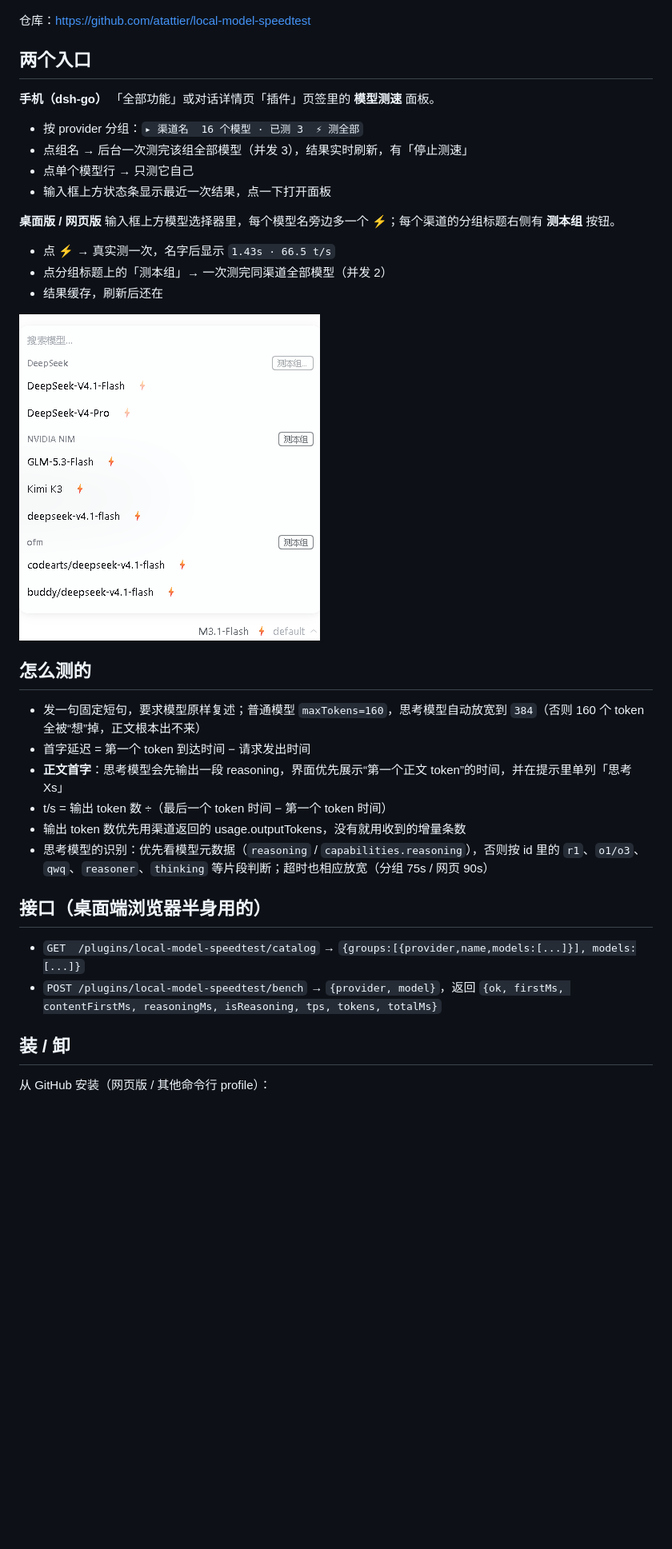
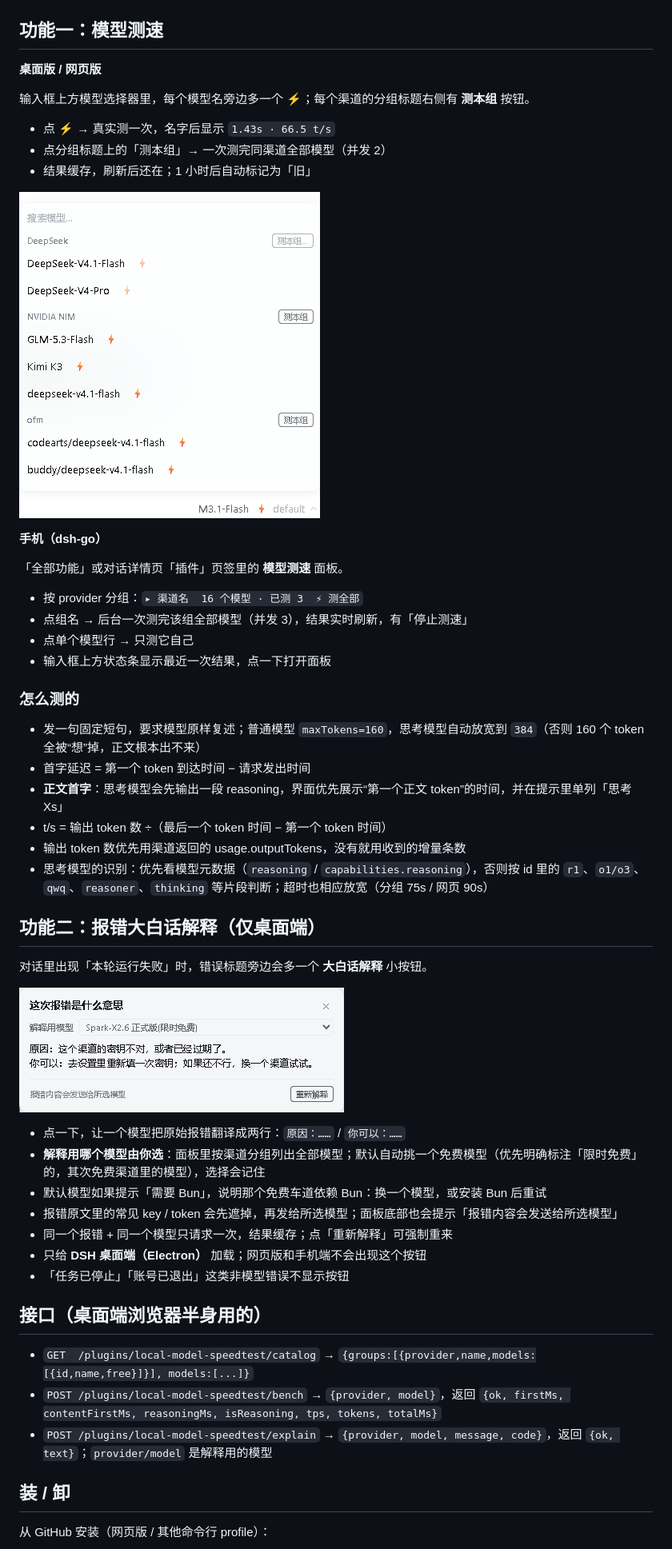
Before and after one commit to atattier/local-model-speedtest, a Markdown page: README.md, the part around one of its changes. Shown at 80% size. Drawn GitHub-style; pictures changed too: assets/error-explain.png (added); blank space fills up the shorter version.

Commit message:
feat: 桌面端报错大白话解释（解释模型可选，默认免费）
- 对话报错标题旁加「大白话解释」按钮，气泡内显示原因与下一步
- 解释模型按渠道分组可选，默认优先限时免费/免费渠道，选择持久化
- 新增 /explain 路由，发送前遮掉常见 key/token，结果按错误+模型缓存
- 仅 Electron 桌面端注入按钮，网页/手机端不显示
- 插件显示名改为「更好的用户体验」，版本 1.1.0

```diff
--- a/README.md
+++ b/README.md
@@ -4,26 +9,28 @@
 
 ![模型选择器里的分组测速按钮](assets/model-menu.png)
 
-仓库：<https://github.com/atattier/local-model-speedtest>
+## 功能一：模型测速
 
-## 两个入口
+**桌面版 / 网页版**
+
+输入框上方模型选择器里，每个模型名旁边多一个 **⚡**；每个渠道的分组标题右侧有 **测本组** 按钮。
+
+- 点 ⚡ → 真实测一次，名字后显示 `1.43s · 66.5 t/s`
+- 点分组标题上的「测本组」→ 一次测完同渠道全部模型（并发 2）
+- 结果缓存，刷新后还在；1 小时后自动标记为「旧」
+
+![点「测本组」后的状态](assets/model-menu-running.png)
 
 **手机（dsh-go）**
+
 「全部功能」或对话详情页「插件」页签里的 **模型测速** 面板。
+
 - 按 provider 分组：`▸ 渠道名  16 个模型 · 已测 3  ⚡ 测全部`
 - 点组名 → 后台一次测完该组全部模型（并发 3），结果实时刷新，有「停止测速」
 - 点单个模型行 → 只测它自己
 - 输入框上方状态条显示最近一次结果，点一下打开面板
 
-**桌面版 / 网页版**
-输入框上方模型选择器里，每个模型名旁边多一个 **⚡**；每个渠道的分组标题右侧有 **测本组** 按钮。
-- 点 ⚡ → 真实测一次，名字后显示 `1.43s · 66.5 t/s`
-- 点分组标题上的「测本组」→ 一次测完同渠道全部模型（并发 2）
-- 结果缓存，刷新后还在
-
-![点「测本组」后的状态](assets/model-menu-running.png)
-
-## 怎么测的
+### 怎么测的
 
 - 发一句固定短句，要求模型原样复述；普通模型 `maxTokens=160`，思考模型自动放宽到 `384`（否则 160 个 token 全被“想”掉，正文根本出不来）
 - 首字延迟 = 第一个 token 到达时间 − 请求发出时间
@@ -32,10 +39,25 @@
 - 输出 token 数优先用渠道返回的 usage.outputTokens，没有就用收到的增量条数
 - 思考模型的识别：优先看模型元数据（`reasoning` / `capabilities.reasoning`），否则按 id 里的 `r1`、`o1/o3`、`qwq`、`reasoner`、`thinking` 等片段判断；超时也相应放宽（分组 75s / 网页 90s）
 
+## 功能二：报错大白话解释（仅桌面端）
+
+对话里出现「本轮运行失败」时，错误标题旁边会多一个 **大白话解释** 小按钮。
+
+![报错处的「大白话解释」](assets/error-explain.png)
+
+- 点一下，让一个模型把原始报错翻译成两行：`原因：……` / `你可以：……`
+- **解释用哪个模型由你选**：面板里按渠道分组列出全部模型；默认自动挑一个免费模型（优先明确标注「限时免费」的，其次免费渠道里的模型），选择会记住
+- 默认模型如果提示「需要 Bun」，说明那个免费车道依赖 Bun：换一个模型，或安装 Bun 后重试
+- 报错原文里的常见 key / token 会先遮掉，再发给所选模型；面板底部也会提示「报错内容会发送给所选模型」
+- 同一个报错 + 同一个模型只请求一次，结果缓存；点「重新解释」可强制重来
+- 只给 **DSH 桌面端（Electron）** 加载；网页版和手机端不会出现这个按钮
+- 「任务已停止」「账号已退出」这类非模型错误不显示按钮
+
 ## 接口（桌面端浏览器半身用的）
 
-- `GET  /plugins/local-model-speedtest/catalog` → `{groups:[{provider,name,models:[...]}], models:[...]}`
+- `GET  /plugins/local-model-speedtest/catalog` → `{groups:[{provider,name,models:[{id,name,free}]}], models:[...]}`
 - `POST /plugins/local-model-speedtest/bench` → `{provider, model}`，返回 `{ok, firstMs, contentFirstMs, reasoningMs, isReasoning, tps, tokens, totalMs}`
+- `POST /plugins/local-model-speedtest/explain` → `{provider, model, message, code}`，返回 `{ok, text}`；`provider/model` 是解释用的模型
 
 ## 装 / 卸
 
```
Also changed, not shown: other parts of README.md (+8 -2 lines), 3 other files.
